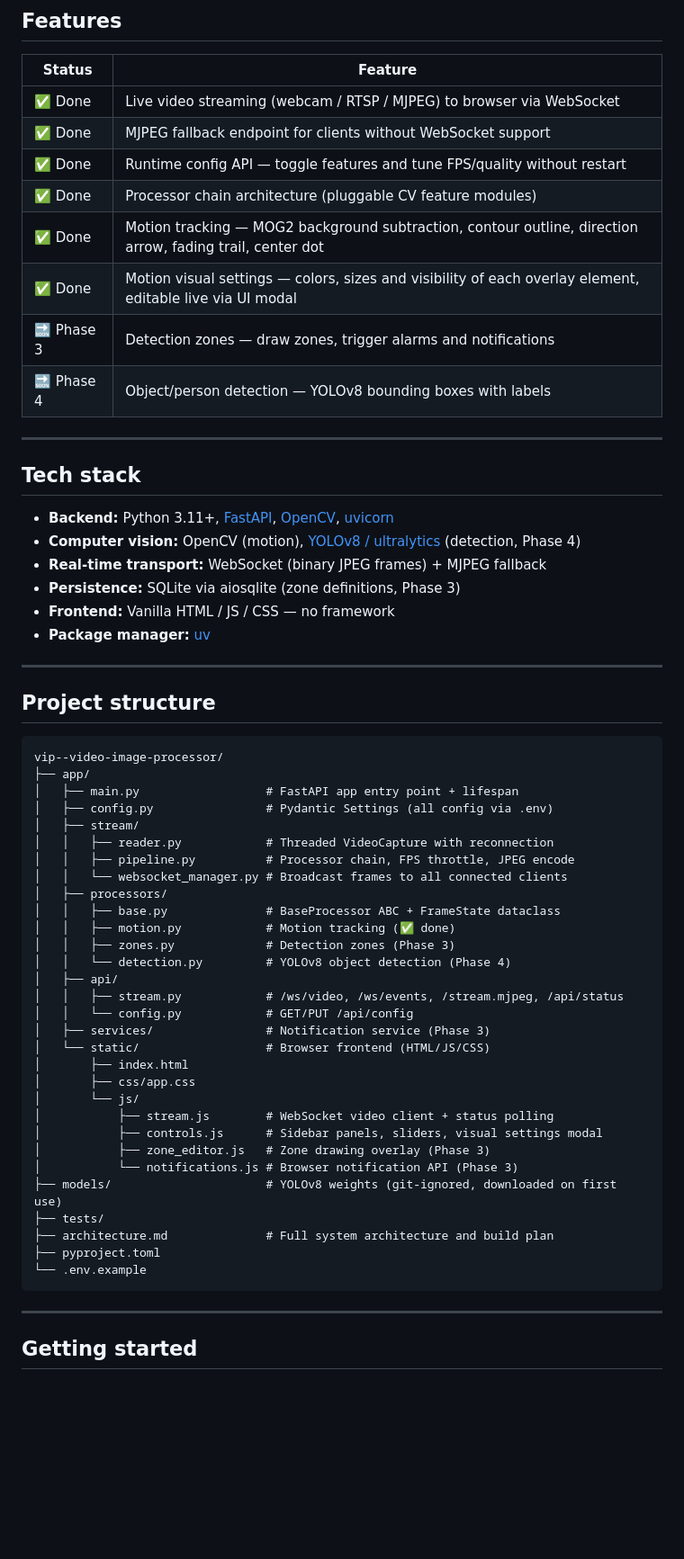
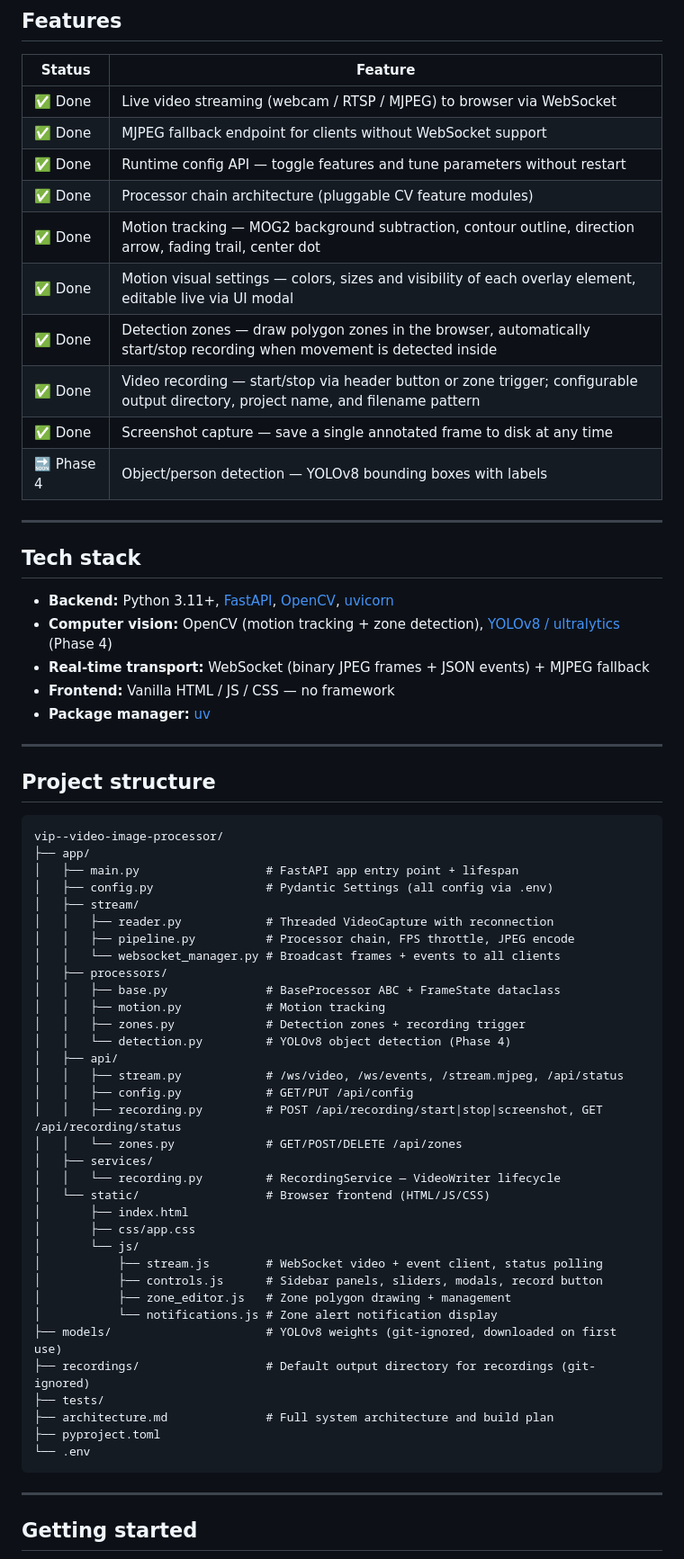
Before and after one commit to LStaehli/vip--video-image-processor, a Markdown page: README.md, the part around one of its changes. Shown at 90% size. GitHub-like rendering; blank space fills up the shorter version.

Commit message:
docs: update README with detection zones, recording and screenshot features
Co-Authored-By: Claude Sonnet 4.6 <noreply@anthropic.com>

````diff
--- a/README.md
+++ b/README.md
@@ -10,11 +10,13 @@ A Python web application that ingests a live video stream (webcam or Raspberry P
 |--------|---------|
 | ✅ Done | Live video streaming (webcam / RTSP / MJPEG) to browser via WebSocket |
 | ✅ Done | MJPEG fallback endpoint for clients without WebSocket support |
-| ✅ Done | Runtime config API — toggle features and tune FPS/quality without restart |
+| ✅ Done | Runtime config API — toggle features and tune parameters without restart |
 | ✅ Done | Processor chain architecture (pluggable CV feature modules) |
 | ✅ Done | Motion tracking — MOG2 background subtraction, contour outline, direction arrow, fading trail, center dot |
 | ✅ Done | Motion visual settings — colors, sizes and visibility of each overlay element, editable live via UI modal |
-| 🔜 Phase 3 | Detection zones — draw zones, trigger alarms and notifications |
+| ✅ Done | Detection zones — draw polygon zones in the browser, automatically start/stop recording when movement is detected inside |
+| ✅ Done | Video recording — start/stop via header button or zone trigger; configurable output directory, project name, and filename pattern |
+| ✅ Done | Screenshot capture — save a single annotated frame to disk at any time |
 | 🔜 Phase 4 | Object/person detection — YOLOv8 bounding boxes with labels |
 
 ---
@@ -22,9 +24,8 @@ A Python web application that ingests a live video stream (webcam or Raspberry P
 ## Tech stack
 
 - **Backend:** Python 3.11+, [FastAPI](https://fastapi.tiangolo.com/), [OpenCV](https://opencv.org/), [uvicorn](https://www.uvicorn.org/)
-- **Computer vision:** OpenCV (motion), [YOLOv8 / ultralytics](https://docs.ultralytics.com/) (detection, Phase 4)
-- **Real-time transport:** WebSocket (binary JPEG frames) + MJPEG fallback
-- **Persistence:** SQLite via aiosqlite (zone definitions, Phase 3)
+- **Computer vision:** OpenCV (motion tracking + zone detection), [YOLOv8 / ultralytics](https://docs.ultralytics.com/) (Phase 4)
+- **Real-time transport:** WebSocket (binary JPEG frames + JSON events) + MJPEG fallback
 - **Frontend:** Vanilla HTML / JS / CSS — no framework
 - **Package manager:** [uv](https://docs.astral.sh/uv/)
 
@@ -40,29 +41,33 @@ vip--video-image-processor/
 │   ├── stream/
 │   │   ├── reader.py            # Threaded VideoCapture with reconnection
 │   │   ├── pipeline.py          # Processor chain, FPS throttle, JPEG encode
-│   │   └── websocket_manager.py # Broadcast frames to all connected clients
+│   │   └── websocket_manager.py # Broadcast frames + events to all clients
 │   ├── processors/
 │   │   ├── base.py              # BaseProcessor ABC + FrameState dataclass
-│   │   ├── motion.py            # Motion tracking (✅ done)
-│   │   ├── zones.py             # Detection zones (Phase 3)
+│   │   ├── motion.py            # Motion tracking
+│   │   ├── zones.py             # Detection zones + recording trigger
 │   │   └── detection.py         # YOLOv8 object detection (Phase 4)
 │   ├── api/
 │   │   ├── stream.py            # /ws/video, /ws/events, /stream.mjpeg, /api/status
-│   │   └── config.py            # GET/PUT /api/config
-│   ├── services/                # Notification service (Phase 3)
+│   │   ├── config.py            # GET/PUT /api/config
+│   │   ├── recording.py         # POST /api/recording/start|stop|screenshot, GET /api/recording/status
+│   │   └── zones.py             # GET/POST/DELETE /api/zones
+│   ├── services/
+│   │   └── recording.py         # RecordingService — VideoWriter lifecycle
 │   └── static/                  # Browser frontend (HTML/JS/CSS)
 │       ├── index.html
 │       ├── css/app.css
 │       └── js/
-│           ├── stream.js        # WebSocket video client + status polling
-│           ├── controls.js      # Sidebar panels, sliders, visual settings modal
-│           ├── zone_editor.js   # Zone drawing overlay (Phase 3)
-│           └── notifications.js # Browser notification API (Phase 3)
+│           ├── stream.js        # WebSocket video + event client, status polling
+│           ├── controls.js      # Sidebar panels, sliders, modals, record button
+│           ├── zone_editor.js   # Zone polygon drawing + management
+│           └── notifications.js # Zone alert notification display
 ├── models/                      # YOLOv8 weights (git-ignored, downloaded on first use)
+├── recordings/                  # Default output directory for recordings (git-ignored)
 ├── tests/
 ├── architecture.md              # Full system architecture and build plan
 ├── pyproject.toml
-└── .env.example
+└── .env
 ```
 
 ---
````
Also changed, not shown: other parts of README.md (+157 -35 lines).
